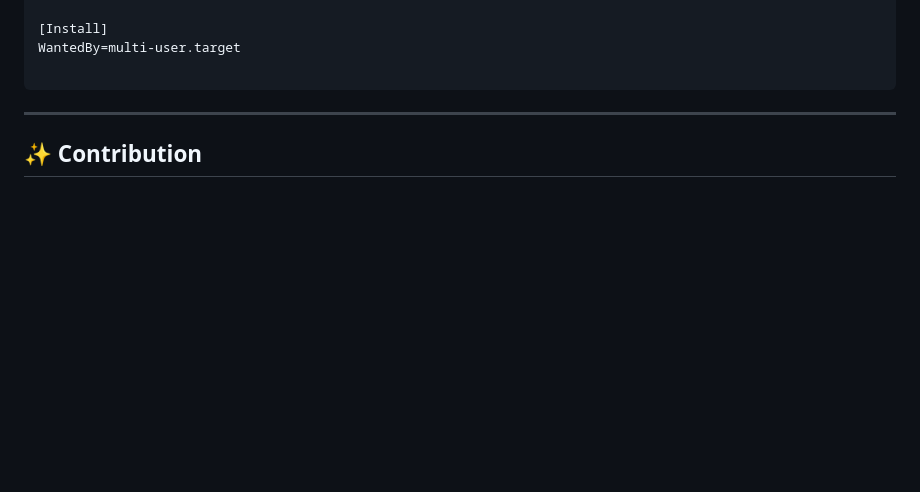
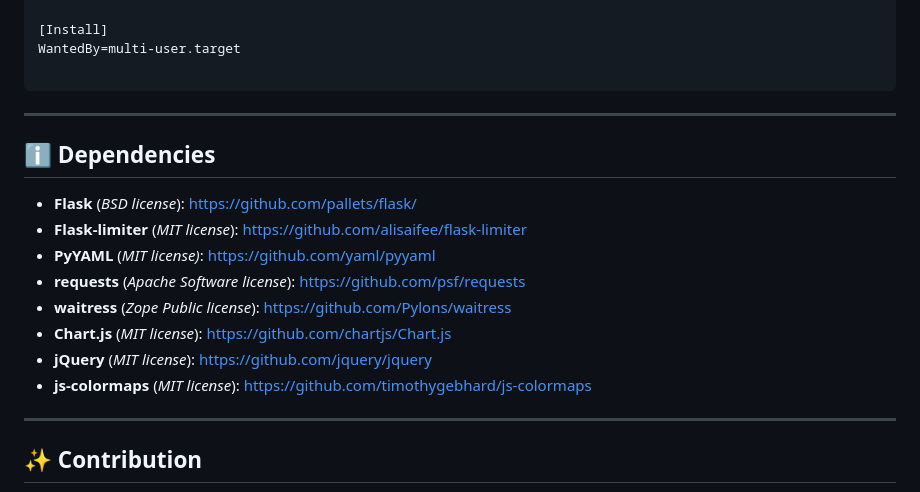
Before and after one commit to cidkagenou7/simple-status-server, a Markdown page: README.md, the part around one of its changes. Rendered like a GitHub page; blank space fills up the shorter version.

Commit message:
docs: add list of dependencies

```diff
--- a/README.md
+++ b/README.md
@@ -240,6 +245,19 @@ WantedBy=multi-user.target
 
 ----------
 
+## ℹ️ Dependencies
+
+- **Flask** (*BSD license*): <https://github.com/pallets/flask/>
+- **Flask-limiter** (*MIT license*): <https://github.com/alisaifee/flask-limiter>
+- **PyYAML** (*MIT license)*: <https://github.com/yaml/pyyaml>
+- **requests** (*Apache Software license*): <https://github.com/psf/requests>
+- **waitress** (*Zope Public license*): <https://github.com/Pylons/waitress>
+- **Chart.js** (*MIT license*): <https://github.com/chartjs/Chart.js>
+- **jQuery** (*MIT license*): <https://github.com/jquery/jquery>
+- **js-colormaps** (*MIT license*): <https://github.com/timothygebhard/js-colormaps>
+
+----------
+
 ## ✨ Contribution
 
 - Anyone can contribute! Just create a **pull request**
```
Also changed, not shown: other parts of README.md (+5 -0 lines).
